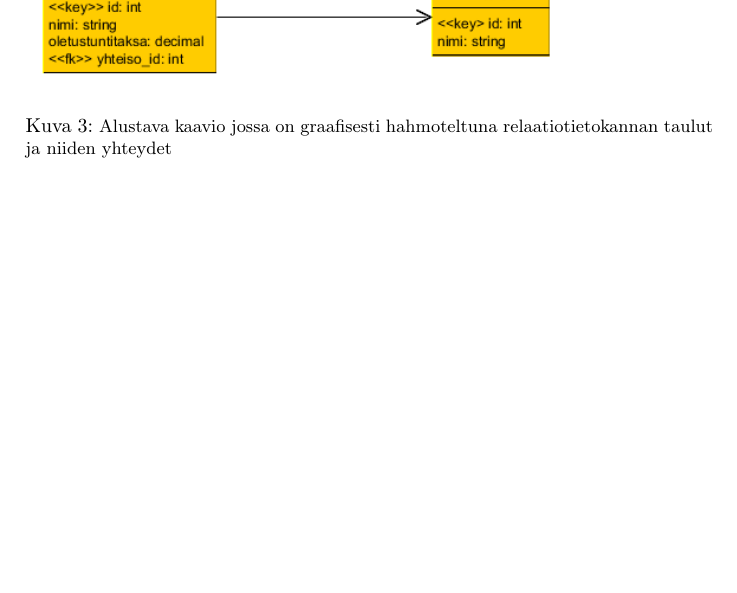
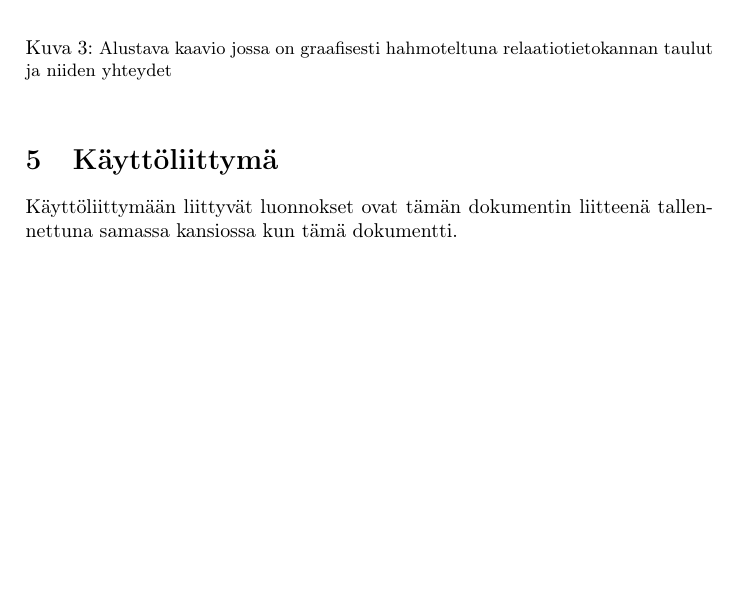
Before and after one commit to Joolaa/tietokantaharjoitus, a LaTeX document (doc/dokumentaatio.tex): part of page 6 of 6, cut so that both start at the same text, the shorter picture padded with empty space. Compiled offline with pdfLaTeX.

Commit message:
käyttöliittymäluonnokset lisätty

```diff
--- a/doc/dokumentaatio.tex
+++ b/doc/dokumentaatio.tex
@@ -187,4 +187,8 @@ yhteisön kautta.
     relaatiotietokannan taulut ja niiden yhteydet}
 \end{figure}
 
+\section{Käyttöliittymä} Käyttöliittymään liittyvät luonnokset ovat
+tämän dokumentin liitteenä tallennettuna samassa kansiossa kun tämä
+dokumentti.
+
 \end{document}
```
Also changed, not shown: doc/dokumentaatio.pdf, doc/etusivu.png (added), doc/kirjaaminen.png (added), doc/kirjautuminen.png (added), doc/omattiedot.png (added), doc/sivukartta.png (added), doc/yhthallinnointi.png (added).
